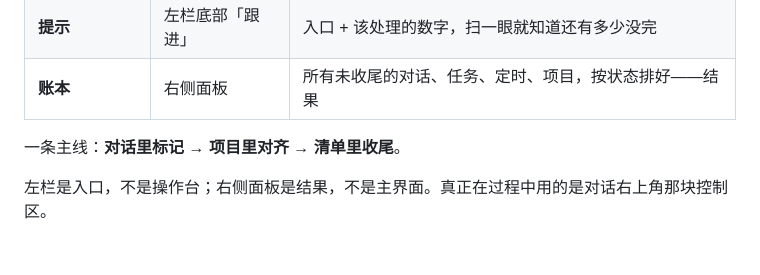
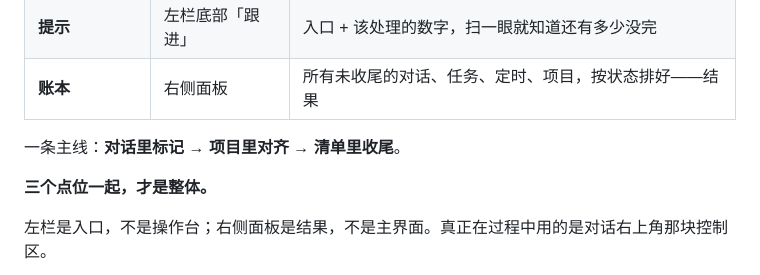
Before and after one commit to bingomu/dsh-followup, a Markdown page: README.md, the part around the change. Rendered like a GitHub page; blank space fills up the shorter version.

```diff
--- a/README.md
+++ b/README.md
@@ -24,6 +24,8 @@ AI 让对话、项目、任务的数量爆炸，人的注意力被切碎——
 | **账本** | 右侧面板 | 所有未收尾的对话、任务、定时、项目，按状态排好——结果 |
 
 一条主线：**对话里标记 → 项目里对齐 → 清单里收尾**。
+
+**三个点位一起，才是整体。**
 
 左栏是入口，不是操作台；右侧面板是结果，不是主界面。真正在过程中用的是对话右上角那块控制区。
 
```
Also changed, not shown: README.en.md (+2 -0 lines), assets/header-en.png, assets/pick-en.png, assets/sheet-en.png, 2 other files.
